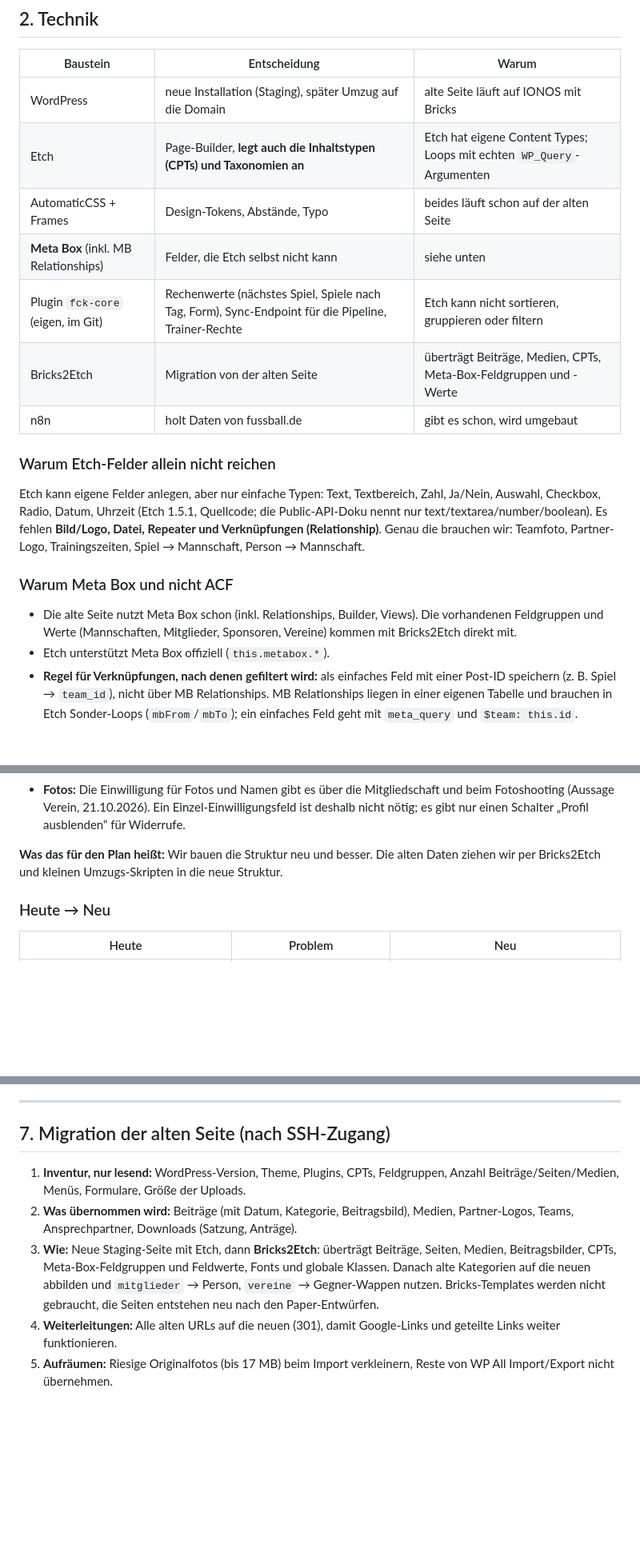
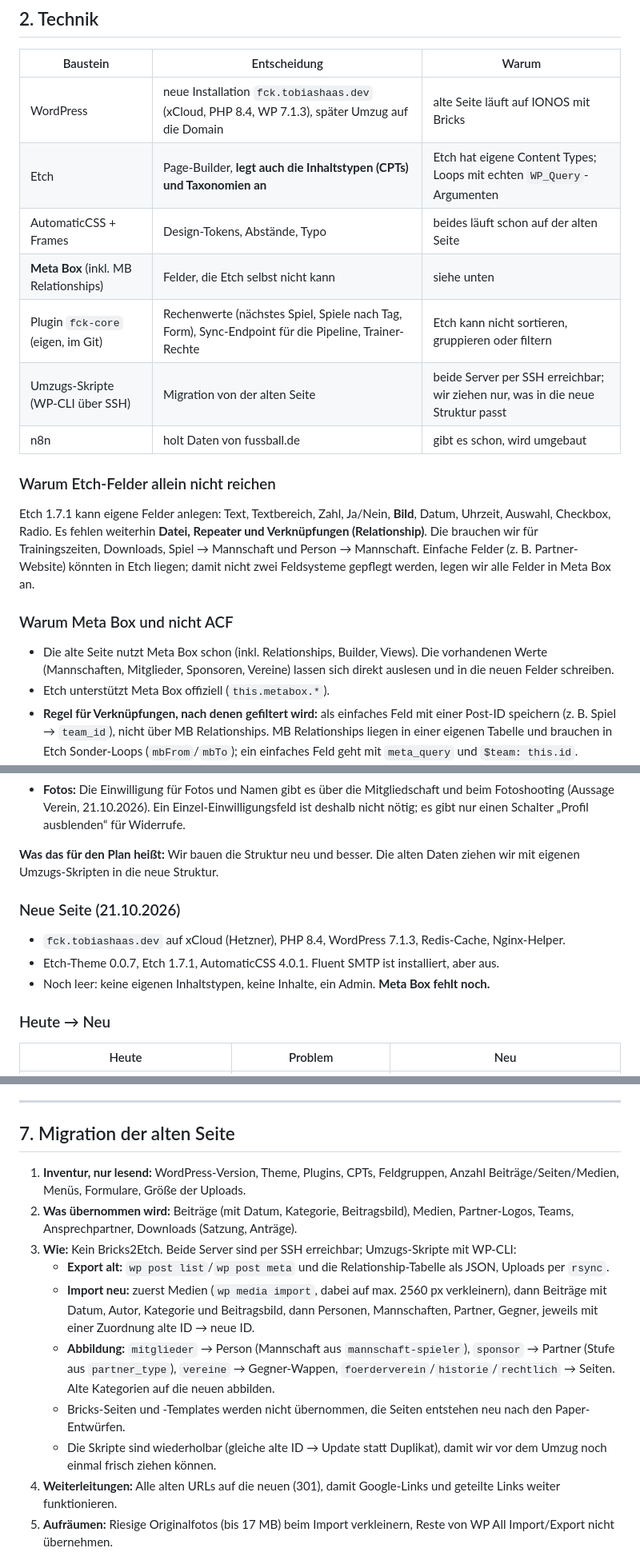
Before and after one commit to tobiashaas/FC-Koenigsfeld, a Markdown page: docs/wordpress-plan.md, 3 parts joined by grey strips. Shown at 80% size. Drawn GitHub-style; blank space fills up the shorter version.

Commit message:
Plan: migration via WP-CLI over SSH instead of Bricks2Etch, new site inventory, Etch 1.7.1 fields
Co-Authored-By: Claude Opus 5.5 <noreply@anthropic.com>

```diff
--- a/docs/wordpress-plan.md
+++ b/docs/wordpress-plan.md
@@ -24,21 +24,21 @@ Stand: 21.10.2026. Grundlage sind die Entwürfe in Paper (Startseite, 9 Untersei
 
 | Baustein | Entscheidung | Warum |
 |---|---|---|
-| WordPress | neue Installation (Staging), später Umzug auf die Domain | alte Seite läuft auf IONOS mit Bricks |
+| WordPress | neue Installation `fck.tobiashaas.dev` (xCloud, PHP 8.4, WP 7.1.3), später Umzug auf die Domain | alte Seite läuft auf IONOS mit Bricks |
 | Etch | Page-Builder, **legt auch die Inhaltstypen (CPTs) und Taxonomien an** | Etch hat eigene Content Types; Loops mit echten `WP_Query`-Argumenten |
 | AutomaticCSS + Frames | Design-Tokens, Abstände, Typo | beides läuft schon auf der alten Seite |
 | **Meta Box** (inkl. MB Relationships) | Felder, die Etch selbst nicht kann | siehe unten |
 | Plugin `fck-core` (eigen, im Git) | Rechenwerte (nächstes Spiel, Spiele nach Tag, Form), Sync-Endpoint für die Pipeline, Trainer-Rechte | Etch kann nicht sortieren, gruppieren oder filtern |
-| Bricks2Etch | Migration von der alten Seite | überträgt Beiträge, Medien, CPTs, Meta-Box-Feldgruppen und -Werte |
+| Umzugs-Skripte (WP-CLI über SSH) | Migration von der alten Seite | beide Server per SSH erreichbar; wir ziehen nur, was in die neue Struktur passt |
 | n8n | holt Daten von fussball.de | gibt es schon, wird umgebaut |
 
 ### Warum Etch-Felder allein nicht reichen
 
-Etch kann eigene Felder anlegen, aber nur einfache Typen: Text, Textbereich, Zahl, Ja/Nein, Auswahl, Checkbox, Radio, Datum, Uhrzeit (Etch 1.5.1, Quellcode; die Public-API-Doku nennt nur text/textarea/number/boolean). Es fehlen **Bild/Logo, Datei, Repeater und Verknüpfungen (Relationship)**. Genau die brauchen wir: Teamfoto, Partner-Logo, Trainingszeiten, Spiel → Mannschaft, Person → Mannschaft.
+Etch 1.7.1 kann eigene Felder anlegen: Text, Textbereich, Zahl, Ja/Nein, **Bild**, Datum, Uhrzeit, Auswahl, Checkbox, Radio. Es fehlen weiterhin **Datei, Repeater und Verknüpfungen (Relationship)**. Die brauchen wir für Trainingszeiten, Downloads, Spiel → Mannschaft und Person → Mannschaft. Einfache Felder (z. B. Partner-Website) könnten in Etch liegen; damit nicht zwei Feldsysteme gepflegt werden, legen wir alle Felder in Meta Box an.
 
 ### Warum Meta Box und nicht ACF
 
-- Die alte Seite nutzt Meta Box schon (inkl. Relationships, Builder, Views). Die vorhandenen Feldgruppen und Werte (Mannschaften, Mitglieder, Sponsoren, Vereine) kommen mit Bricks2Etch direkt mit.
+- Die alte Seite nutzt Meta Box schon (inkl. Relationships, Builder, Views). Die vorhandenen Werte (Mannschaften, Mitglieder, Sponsoren, Vereine) lassen sich direkt auslesen und in die neuen Felder schreiben.
 - Etch unterstützt Meta Box offiziell (`this.metabox.*`).
 - **Regel für Verknüpfungen, nach denen gefiltert wird:** als einfaches Feld mit einer Post-ID speichern (z. B. Spiel → `team_id`), nicht über MB Relationships. MB Relationships liegen in einer eigenen Tabelle und brauchen in Etch Sonder-Loops (`mbFrom`/`mbTo`); ein einfaches Feld geht mit `meta_query` und `$team: this.id`.
 - ACF Pro wäre die Alternative mit dem breitesten Etch-Adapter, kostet aber Lizenz und eine zusätzliche Umstellung der Altdaten.
@@ -65,7 +65,13 @@ Etch kann eigene Felder anlegen, aber nur einfache Typen: Text, Textbereich, Zah
 - **Kategorien:** Aktive 73, Allgemein 57, Nachwuchs 49, Spielberichte 38, Veranstaltungen 20, Kunstrasen 10, Neubau 7, AH 5, Förderverein 5, Bezirkspokal 4, Weihnachten 3, Verbandspokal 2, Gemeindepokal 1.
 - **Fotos:** Die Einwilligung für Fotos und Namen gibt es über die Mitgliedschaft und beim Fotoshooting (Aussage Verein, 21.10.2026). Ein Einzel-Einwilligungsfeld ist deshalb nicht nötig; es gibt nur einen Schalter „Profil ausblenden“ für Widerrufe.
 
-**Was das für den Plan heißt:** Wir bauen die Struktur neu und besser. Die alten Daten ziehen wir per Bricks2Etch und kleinen Umzugs-Skripten in die neue Struktur.
+**Was das für den Plan heißt:** Wir bauen die Struktur neu und besser. Die alten Daten ziehen wir mit eigenen Umzugs-Skripten in die neue Struktur.
+
+### Neue Seite (21.10.2026)
+
+- `fck.tobiashaas.dev` auf xCloud (Hetzner), PHP 8.4, WordPress 7.1.3, Redis-Cache, Nginx-Helper.
+- Etch-Theme 0.0.7, Etch 1.7.1, AutomaticCSS 4.0.1. Fluent SMTP ist installiert, aber aus.
+- Noch leer: keine eigenen Inhaltstypen, keine Inhalte, ein Admin. **Meta Box fehlt noch.**
 
 ### Heute → Neu
 
@@ -189,11 +195,16 @@ Die Pipeline legt **nie** selbst Personen an und schreibt **nie** leere Daten ü
 
 ---
 
-## 7. Migration der alten Seite (nach SSH-Zugang)
+## 7. Migration der alten Seite
 
 1. **Inventur, nur lesend:** WordPress-Version, Theme, Plugins, CPTs, Feldgruppen, Anzahl Beiträge/Seiten/Medien, Menüs, Formulare, Größe der Uploads.
 2. **Was übernommen wird:** Beiträge (mit Datum, Kategorie, Beitragsbild), Medien, Partner-Logos, Teams, Ansprechpartner, Downloads (Satzung, Anträge).
-3. **Wie:** Neue Staging-Seite mit Etch, dann **Bricks2Etch**: überträgt Beiträge, Seiten, Medien, Beitragsbilder, CPTs, Meta-Box-Feldgruppen und Feldwerte, Fonts und globale Klassen. Danach alte Kategorien auf die neuen abbilden und `mitglieder` → Person, `vereine` → Gegner-Wappen nutzen. Bricks-Templates werden nicht gebraucht, die Seiten entstehen neu nach den Paper-Entwürfen.
+3. **Wie:** Kein Bricks2Etch. Beide Server sind per SSH erreichbar; Umzugs-Skripte mit WP-CLI:
+   - **Export alt:** `wp post list`/`wp post meta` und die Relationship-Tabelle als JSON, Uploads per `rsync`.
+   - **Import neu:** zuerst Medien (`wp media import`, dabei auf max. 2560 px verkleinern), dann Beiträge mit Datum, Autor, Kategorie und Beitragsbild, dann Personen, Mannschaften, Partner, Gegner, jeweils mit einer Zuordnung alte ID → neue ID.
+   - **Abbildung:** `mitglieder` → Person (Mannschaft aus `mannschaft-spieler`), `sponsor` → Partner (Stufe aus `partner_type`), `vereine` → Gegner-Wappen, `foerderverein`/`historie`/`rechtlich` → Seiten. Alte Kategorien auf die neuen abbilden.
+   - Bricks-Seiten und -Templates werden nicht übernommen, die Seiten entstehen neu nach den Paper-Entwürfen.
+   - Die Skripte sind wiederholbar (gleiche alte ID → Update statt Duplikat), damit wir vor dem Umzug noch einmal frisch ziehen können.
 4. **Weiterleitungen:** Alle alten URLs auf die neuen (301), damit Google-Links und geteilte Links weiter funktionieren.
 5. **Aufräumen:** Riesige Originalfotos (bis 17 MB) beim Import verkleinern, Reste von WP All Import/Export nicht übernehmen.
 
```
Also changed, not shown: other parts of docs/wordpress-plan.md (+3 -3 lines).
